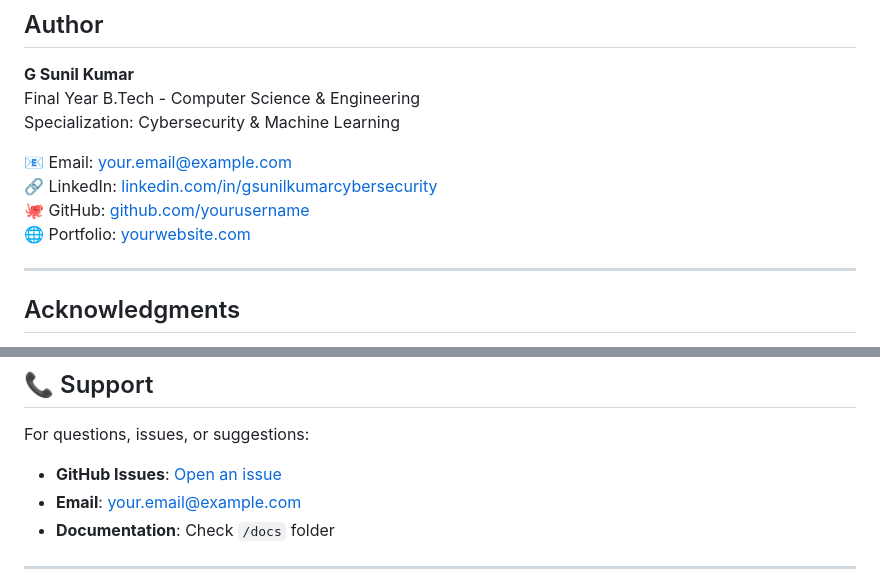
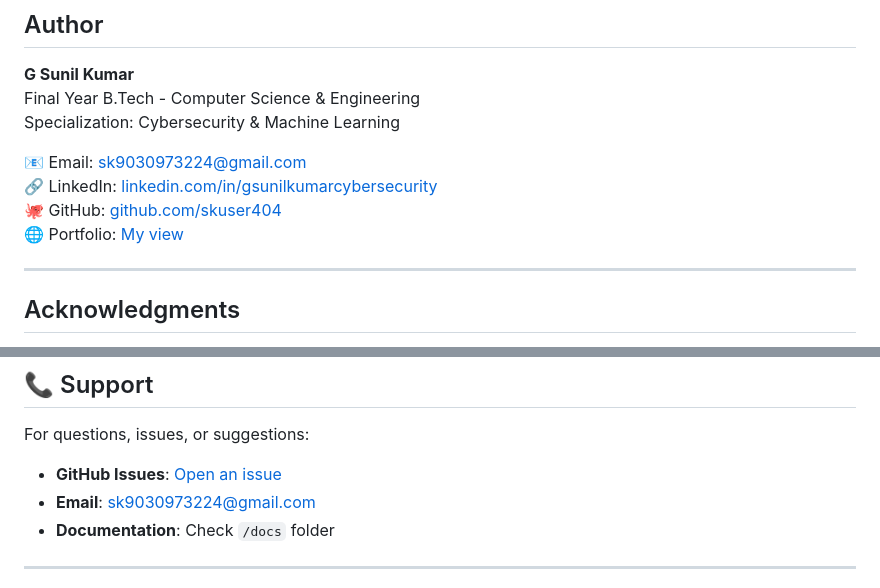
Before and after one commit to skuser404/EchoLock, a Markdown page: README.md, 2 parts joined by grey strips. Drawn GitHub-style.

Commit message:
Update contact information in README.md

```diff
--- a/README.md
+++ b/README.md
@@ -489,10 +489,10 @@ furnished to do so, subject to the following conditions:
 Final Year B.Tech - Computer Science & Engineering
 Specialization: Cybersecurity & Machine Learning
 
-📧 Email: your.email@example.com
+📧 Email: sk9030973224@gmail.com
 🔗 LinkedIn: [linkedin.com/in/gsunilkumarcybersecurity](https://www.linkedin.com/in/gsunilkumarcybersecurity)
-🐙 GitHub: [github.com/yourusername](https://github.com/yourusername)
-🌐 Portfolio: [yourwebsite.com](https://yourwebsite.com)
+🐙 GitHub: [github.com/skuser404](https://github.com/skuser404)
+🌐 Portfolio: [My view](https://6grbtklu5fjjy.ok.kimi.link)
 
 ---
 
@@ -511,8 +511,8 @@ Specialization: Cybersecurity & Machine Learning
 
 For questions, issues, or suggestions:
 
-- **GitHub Issues**: [Open an issue](https://github.com/yourusername/EchoLock/issues)
-- **Email**: your.email@example.com
+- **GitHub Issues**: [Open an issue](https://github.com/skuser404/EchoLock/issues)
+- **Email**: sk9030973224@gmail.com
 - **Documentation**: Check `/docs` folder
 
 ---
```
